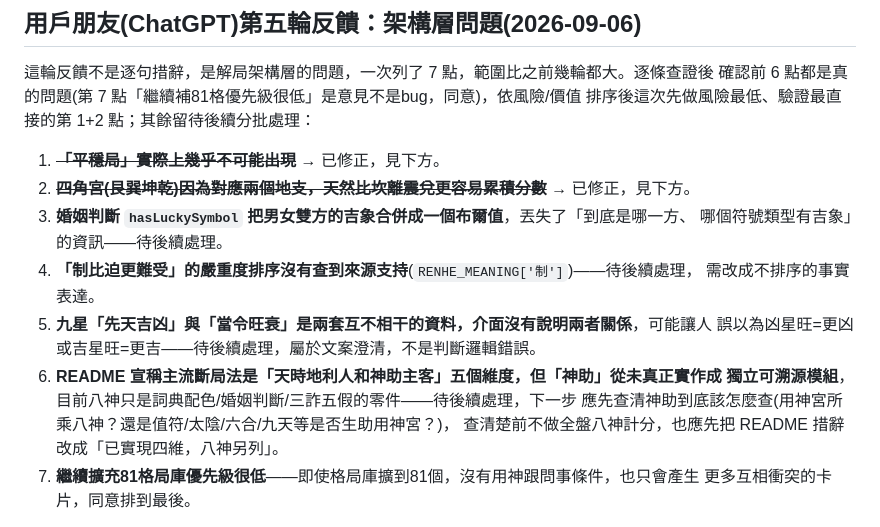
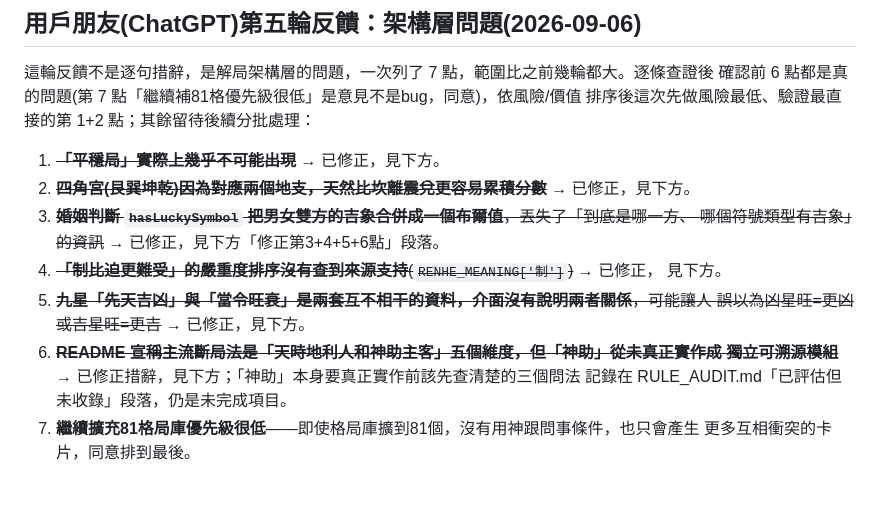
Before and after one commit to Kyonishi/almanac, a Markdown page: README.md, the part around the change. Drawn GitHub-style; blank space fills up the shorter version.

Commit message:
Fix stale README wording: items 3-6 already resolved, not still pending
The numbered list under the ChatGPT 5th-round review said items 3-6 were
"待後續處理" (pending), but the "修正第3+4+5+6點" section right below it
already documents them as done (PR #36). Only items 1-2 had gotten the
strikethrough treatment when they were fixed; 3-6 never did.

Co-Authored-By: Claude Sonnet 5 <noreply@anthropic.com>

```diff
--- a/README.md
+++ b/README.md
@@ -739,16 +739,15 @@ Claude 的立場：這個框架值得採用，但標籤本身不會自動帶來
 
 1. ~~**「平穩局」實際上幾乎不可能出現**~~ → 已修正，見下方。
 2. ~~**四角宮(艮巽坤乾)因為對應兩個地支，天然比坎離震兌更容易累積分數**~~ → 已修正，見下方。
-3. **婚姻判斷 `hasLuckySymbol` 把男女雙方的吉象合併成一個布爾值**，丟失了「到底是哪一方、
-   哪個符號類型有吉象」的資訊——待後續處理。
-4. **「制比迫更難受」的嚴重度排序沒有查到來源支持**(`RENHE_MEANING['制']`)——待後續處理，
-   需改成不排序的事實表達。
-5. **九星「先天吉凶」與「當令旺衰」是兩套互不相干的資料，介面沒有說明兩者關係**，可能讓人
-   誤以為凶星旺=更凶或吉星旺=更吉——待後續處理，屬於文案澄清，不是判斷邏輯錯誤。
-6. **README 宣稱主流斷局法是「天時地利人和神助主客」五個維度，但「神助」從未真正實作成
-   獨立可溯源模組**，目前八神只是詞典配色/婚姻判斷/三詐五假的零件——待後續處理，下一步
-   應先查清神助到底該怎麼查(用神宮所乘八神？還是值符/太陰/六合/九天等是否生助用神宮？)，
-   查清楚前不做全盤八神計分，也應先把 README 措辭改成「已實現四維，八神另列」。
+3. ~~**婚姻判斷 `hasLuckySymbol` 把男女雙方的吉象合併成一個布爾值**，丟失了「到底是哪一方、
+   哪個符號類型有吉象」的資訊~~ → 已修正，見下方「修正第3+4+5+6點」段落。
+4. ~~**「制比迫更難受」的嚴重度排序沒有查到來源支持**(`RENHE_MEANING['制']`)~~ → 已修正，
+   見下方。
+5. ~~**九星「先天吉凶」與「當令旺衰」是兩套互不相干的資料，介面沒有說明兩者關係**，可能讓人
+   誤以為凶星旺=更凶或吉星旺=更吉~~ → 已修正，見下方。
+6. ~~**README 宣稱主流斷局法是「天時地利人和神助主客」五個維度，但「神助」從未真正實作成
+   獨立可溯源模組**~~ → 已修正措辭，見下方；「神助」本身要真正實作前該先查清楚的三個問法
+   記錄在 RULE_AUDIT.md「已評估但未收錄」段落，仍是未完成項目。
 7. **繼續擴充81格局庫優先級很低**——即使格局庫擴到81個，沒有用神跟問事條件，也只會產生
    更多互相衝突的卡片，同意排到最後。
 
```
